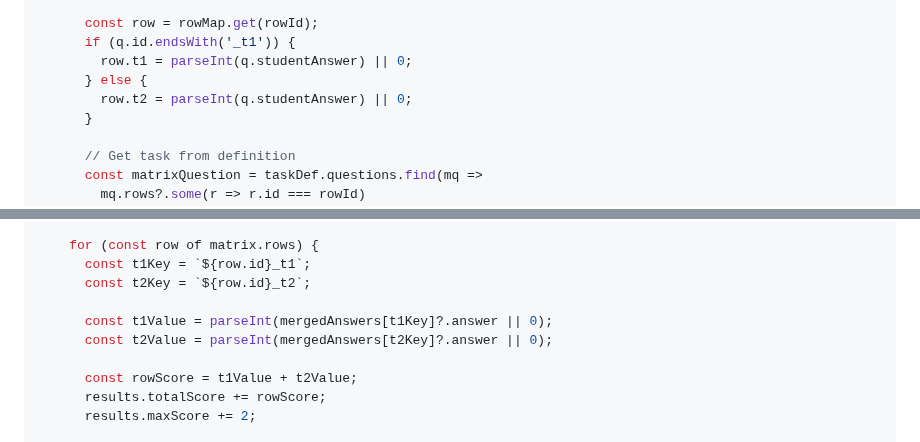
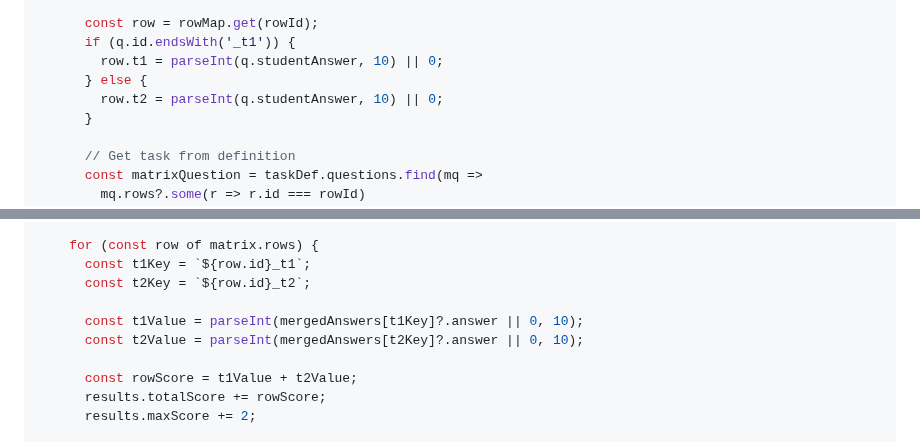
Before and after one commit to herman925/4Set-Server, a Markdown page: TEMP/TGMD_SCORING_IMPLEMENTATION_PLAN.md, 2 parts joined by grey strips. GitHub-like rendering.

Commit message:
Fix parseInt radix in TGMD implementation plan

```diff
--- a/TEMP/TGMD_SCORING_IMPLEMENTATION_PLAN.md
+++ b/TEMP/TGMD_SCORING_IMPLEMENTATION_PLAN.md
@@ -96,9 +96,9 @@ function processTGMDScoring(validationResult, taskDef) {
 
       const row = rowMap.get(rowId);
       if (q.id.endsWith('_t1')) {
-        row.t1 = parseInt(q.studentAnswer) || 0;
+        row.t1 = parseInt(q.studentAnswer, 10) || 0;
       } else {
-        row.t2 = parseInt(q.studentAnswer) || 0;
+        row.t2 = parseInt(q.studentAnswer, 10) || 0;
       }
 
       // Get task from definition
@@ -177,8 +177,8 @@ async function validateTGMDTask(taskId, mergedAnswers) {
       const t1Key = `${row.id}_t1`;
       const t2Key = `${row.id}_t2`;
 
-      const t1Value = parseInt(mergedAnswers[t1Key]?.answer || 0);
-      const t2Value = parseInt(mergedAnswers[t2Key]?.answer || 0);
+      const t1Value = parseInt(mergedAnswers[t1Key]?.answer || 0, 10);
+      const t2Value = parseInt(mergedAnswers[t2Key]?.answer || 0, 10);
 
       const rowScore = t1Value + t2Value;
       results.totalScore += rowScore;
```
